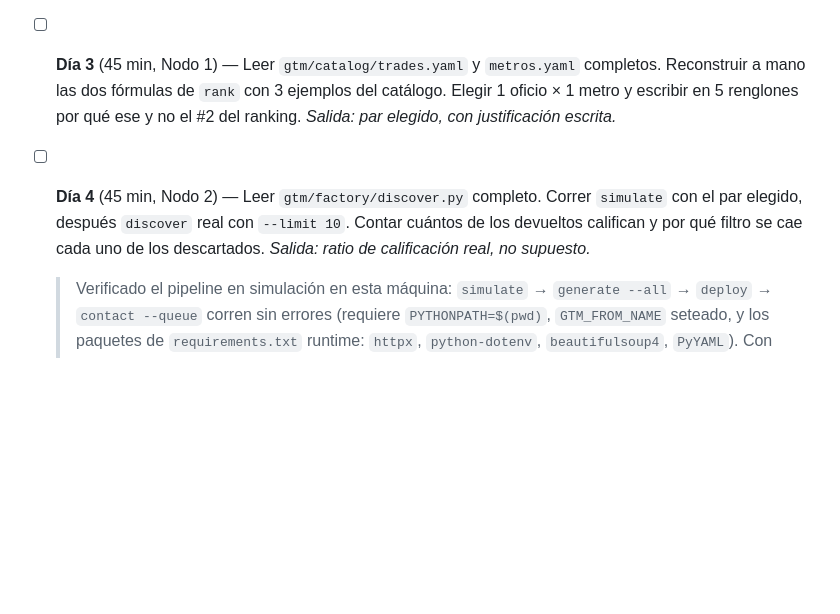
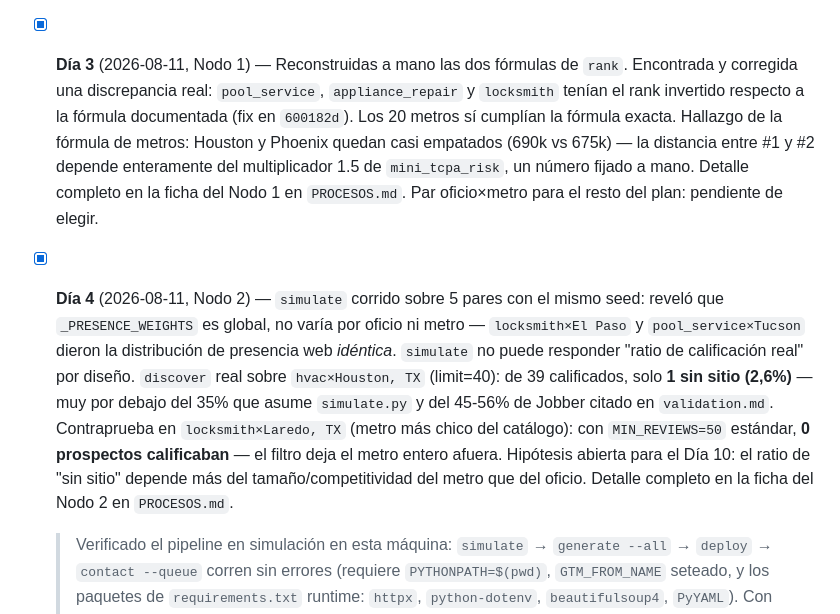
Before and after one commit to juancruzeiriz/tech-services-arg, a Markdown page: docs/PLAN_DIARIO.md, the part around the change. Drawn GitHub-style; blank space fills up the shorter version.

```diff
--- a/docs/PLAN_DIARIO.md
+++ b/docs/PLAN_DIARIO.md
@@ -41,15 +41,26 @@ calibrado".
   vivo a 375px (aparece, oculta los links de escritorio, funciona). No había nada que arreglar
   ahí.
 
-- [ ] **Día 3** (45 min, Nodo 1) — Leer `gtm/catalog/trades.yaml` y `metros.yaml` completos.
-  Reconstruir a mano las dos fórmulas de `rank` con 3 ejemplos del catálogo. Elegir 1 oficio × 1
-  metro y escribir en 5 renglones por qué ese y no el #2 del ranking. *Salida: par elegido, con
-  justificación escrita.*
+- [x] **Día 3** (2026-08-11, Nodo 1) — Reconstruidas a mano las dos fórmulas de `rank`.
+  Encontrada y corregida una discrepancia real: `pool_service`, `appliance_repair` y
+  `locksmith` tenían el rank invertido respecto a la fórmula documentada (fix en
+  `600182d`). Los 20 metros sí cumplían la fórmula exacta. Hallazgo de la fórmula de
+  metros: Houston y Phoenix quedan casi empatados (690k vs 675k) — la distancia entre
+  #1 y #2 depende enteramente del multiplicador 1.5 de `mini_tcpa_risk`, un número
+  fijado a mano. Detalle completo en la ficha del Nodo 1 en `PROCESOS.md`. Par
+  oficio×metro para el resto del plan: pendiente de elegir.
 
-- [ ] **Día 4** (45 min, Nodo 2) — Leer `gtm/factory/discover.py` completo. Correr `simulate`
-  con el par elegido, después `discover` real con `--limit 10`. Contar cuántos de los devueltos
-  califican y por qué filtro se cae cada uno de los descartados. *Salida: ratio de calificación
-  real, no supuesto.*
+- [x] **Día 4** (2026-08-11, Nodo 2) — `simulate` corrido sobre 5 pares con el mismo
+  seed: reveló que `_PRESENCE_WEIGHTS` es global, no varía por oficio ni metro —
+  `locksmith×El Paso` y `pool_service×Tucson` dieron la distribución de presencia web
+  *idéntica*. `simulate` no puede responder "ratio de calificación real" por diseño.
+  `discover` real sobre `hvac×Houston, TX` (limit=40): de 39 calificados, solo **1 sin
+  sitio (2,6%)** — muy por debajo del 35% que asume `simulate.py` y del 45-56% de
+  Jobber citado en `validation.md`. Contraprueba en `locksmith×Laredo, TX` (metro más
+  chico del catálogo): con `MIN_REVIEWS=50` estándar, **0 prospectos calificaban** —
+  el filtro deja el metro entero afuera. Hipótesis abierta para el Día 10: el ratio de
+  "sin sitio" depende más del tamaño/competitividad del metro que del oficio. Detalle
+  completo en la ficha del Nodo 2 en `PROCESOS.md`.
 
   > Verificado el pipeline en simulación en esta máquina: `simulate` → `generate --all` →
   > `deploy` → `contact --queue` corren sin errores (requiere `PYTHONPATH=$(pwd)`,
```
Also changed, not shown: docs/PROCESOS.md (+42 -0 lines).
